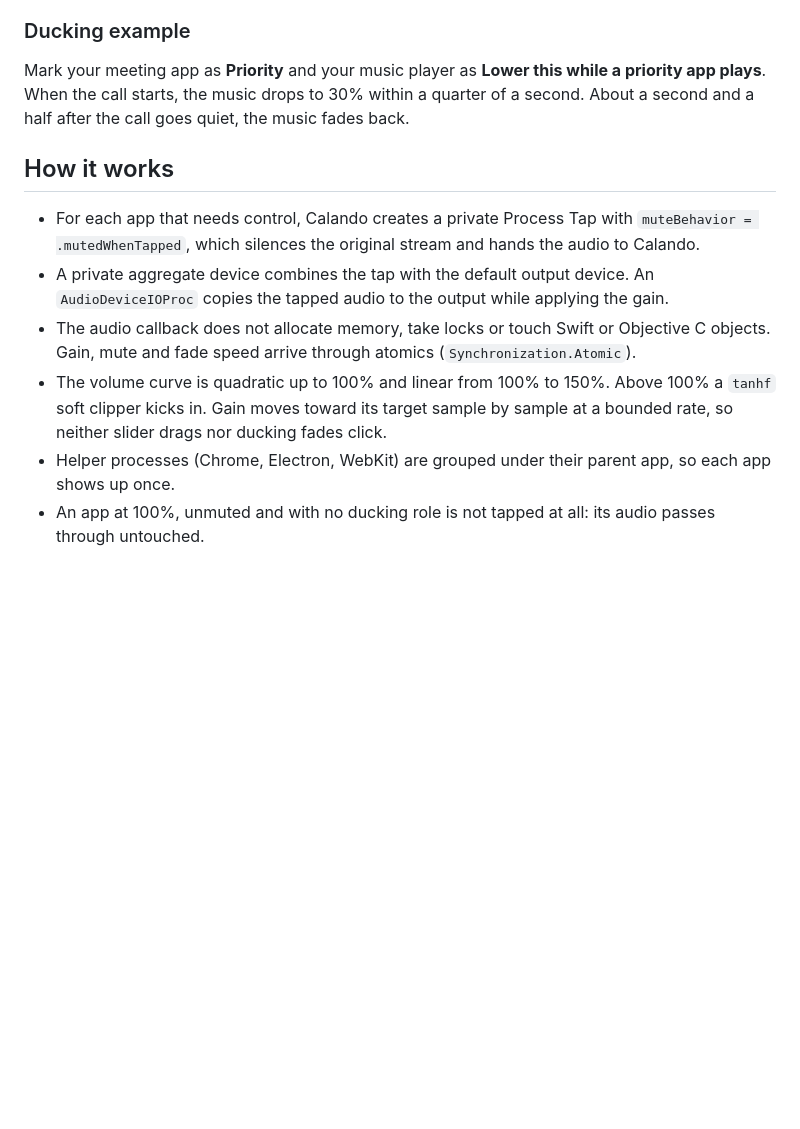
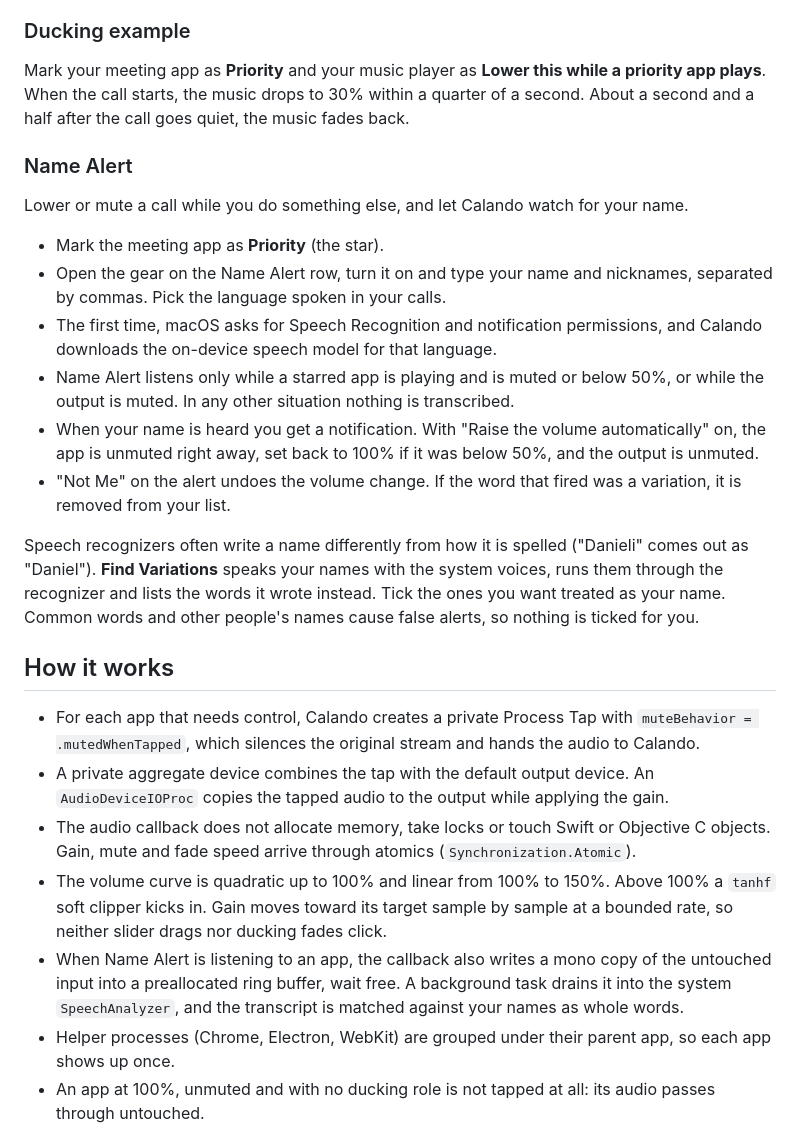
Before and after one commit to rdanieli/calando, a Markdown page: README.md, the part around one of its changes. Rendered like a GitHub page; blank space fills up the shorter version.

```diff
--- a/README.md
+++ b/README.md
@@ -64,12 +65,26 @@ Then open Calando. It lives only in the menu bar, with no Dock icon. The first t
 
 Mark your meeting app as **Priority** and your music player as **Lower this while a priority app plays**. When the call starts, the music drops to 30% within a quarter of a second. About a second and a half after the call goes quiet, the music fades back.
 
+### Name Alert
+
+Lower or mute a call while you do something else, and let Calando watch for your name.
+
+* Mark the meeting app as **Priority** (the star).
+* Open the gear on the Name Alert row, turn it on and type your name and nicknames, separated by commas. Pick the language spoken in your calls.
+* The first time, macOS asks for Speech Recognition and notification permissions, and Calando downloads the on-device speech model for that language.
+* Name Alert listens only while a starred app is playing and is muted or below 50%, or while the output is muted. In any other situation nothing is transcribed.
+* When your name is heard you get a notification. With "Raise the volume automatically" on, the app is unmuted right away, set back to 100% if it was below 50%, and the output is unmuted.
+* "Not Me" on the alert undoes the volume change. If the word that fired was a variation, it is removed from your list.
+
+Speech recognizers often write a name differently from how it is spelled ("Danieli" comes out as "Daniel"). **Find Variations** speaks your names with the system voices, runs them through the recognizer and lists the words it wrote instead. Tick the ones you want treated as your name. Common words and other people's names cause false alerts, so nothing is ticked for you.
+
 ## How it works
 
 * For each app that needs control, Calando creates a private Process Tap with `muteBehavior = .mutedWhenTapped`, which silences the original stream and hands the audio to Calando.
 * A private aggregate device combines the tap with the default output device. An `AudioDeviceIOProc` copies the tapped audio to the output while applying the gain.
 * The audio callback does not allocate memory, take locks or touch Swift or Objective C objects. Gain, mute and fade speed arrive through atomics (`Synchronization.Atomic`).
 * The volume curve is quadratic up to 100% and linear from 100% to 150%. Above 100% a `tanhf` soft clipper kicks in. Gain moves toward its target sample by sample at a bounded rate, so neither slider drags nor ducking fades click.
+* When Name Alert is listening to an app, the callback also writes a mono copy of the untouched input into a preallocated ring buffer, wait free. A background task drains it into the system `SpeechAnalyzer`, and the transcript is matched against your names as whole words.
 * Helper processes (Chrome, Electron, WebKit) are grouped under their parent app, so each app shows up once.
 * An app at 100%, unmuted and with no ducking role is not tapped at all: its audio passes through untouched.
 * Starting a tap takes macOS a moment. Once audio capture is known to work, Calando starts the taps of playing apps when you open the popover, so the first slider drag responds immediately. Idle taps are released shortly after the popover closes.
```
Also changed, not shown: other parts of README.md (+4 -2 lines), docs/screenshot.png, 18 other files.
